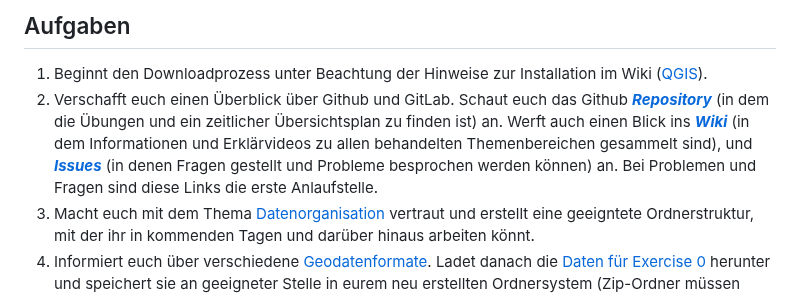
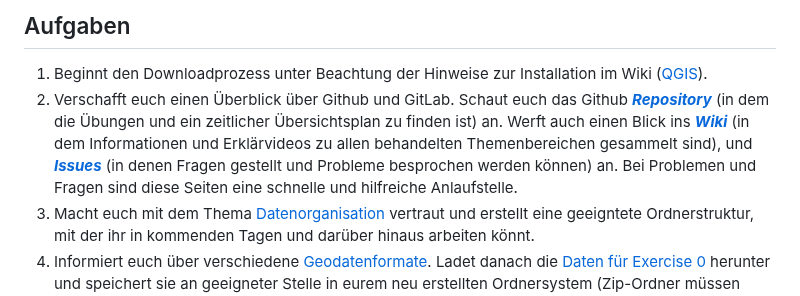
Before and after one commit to GeowazM/Einfuehrung-GIS-fur-Geowissenschaften, a Markdown page: exercise_0/readme.md, the part around the change. GitHub-like rendering.

```diff
--- a/exercise_0/readme.md
+++ b/exercise_0/readme.md
@@ -17,7 +17,7 @@
 
 ## Aufgaben
 1. Beginnt den Downloadprozess unter Beachtung der Hinweise zur Installation im Wiki ([QGIS](https://courses.gistools.geog.uni-heidelberg.de/giscience/gis-einfuehrung/wikis/qgis-Installation)).
-2. Verschafft euch einen Überblick über Github und GitLab. Schaut euch das Github [***Repository***](https://github.com/GeowazM/Einfuehrung-GIS-fur-Geowissenschaften) (in dem die Übungen und ein zeitlicher Übersichtsplan zu finden ist) an. Werft auch einen Blick ins [***Wiki***](https://courses.gistools.geog.uni-heidelberg.de/giscience/gis-einfuehrung/-/wikis/home) (in dem Informationen und Erklärvideos zu allen behandelten Themenbereichen gesammelt sind), und [***Issues***](https://courses.gistools.geog.uni-heidelberg.de/giscience/gis-einfuehrung/-/issues) (in denen Fragen gestellt und Probleme besprochen werden können) an. Bei Problemen und Fragen sind diese Links die erste Anlaufstelle.
+2. Verschafft euch einen Überblick über Github und GitLab. Schaut euch das Github [***Repository***](https://github.com/GeowazM/Einfuehrung-GIS-fur-Geowissenschaften) (in dem die Übungen und ein zeitlicher Übersichtsplan zu finden ist) an. Werft auch einen Blick ins [***Wiki***](https://courses.gistools.geog.uni-heidelberg.de/giscience/gis-einfuehrung/-/wikis/home) (in dem Informationen und Erklärvideos zu allen behandelten Themenbereichen gesammelt sind), und [***Issues***](https://courses.gistools.geog.uni-heidelberg.de/giscience/gis-einfuehrung/-/issues) (in denen Fragen gestellt und Probleme besprochen werden können) an. Bei Problemen und Fragen sind diese Seiten eine schnelle und hilfreiche Anlaufstelle.
 4. Macht euch mit dem Thema [Datenorganisation](https://courses.gistools.geog.uni-heidelberg.de/giscience/gis-einfuehrung/wikis/home-Datenorganisation) vertraut und erstellt eine geeigntete Ordnerstruktur, mit der ihr in kommenden Tagen und darüber hinaus arbeiten könnt.
 5. Informiert euch über verschiedene [Geodatenformate](https://courses.gistools.geog.uni-heidelberg.de/giscience/gis-einfuehrung/wikis/home-Geodatenformate). Ladet danach die [Daten für Exercise 0](exercise_0_data.zip) herunter und speichert sie an geeigneter Stelle in eurem neu erstellten Ordnersystem (Zip-Ordner müssen nach dem Speichern und vor dem Hereinladen ins GIS entpackt werden). In welchem Datenformat liegen die Daten zu Exercise 0 vor?
 6. Öffnet euer GIS und nehmt erste [Einstellungen](https://courses.gistools.geog.uni-heidelberg.de/giscience/gis-einfuehrung/wikis/home-Grundlegende%20Einstellungen) in eurem GIS nach den Empfehlungen im Wiki vor (ändert zum Beispiel die Sprache).
```
